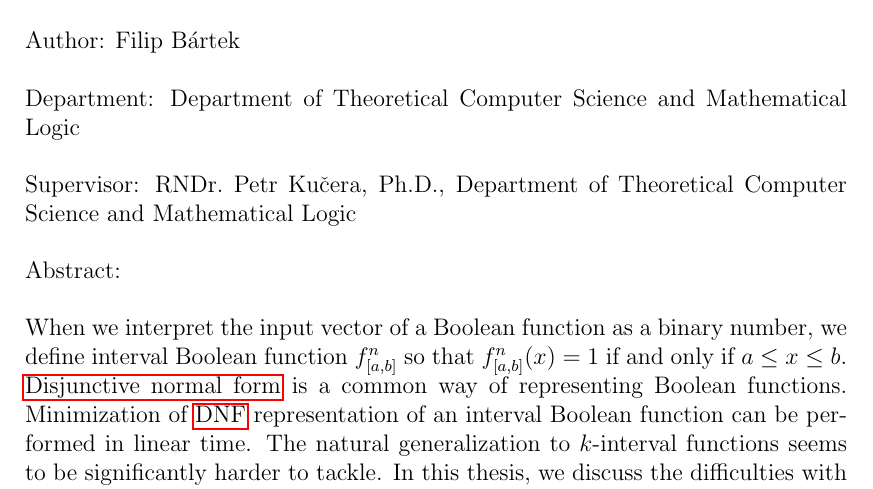
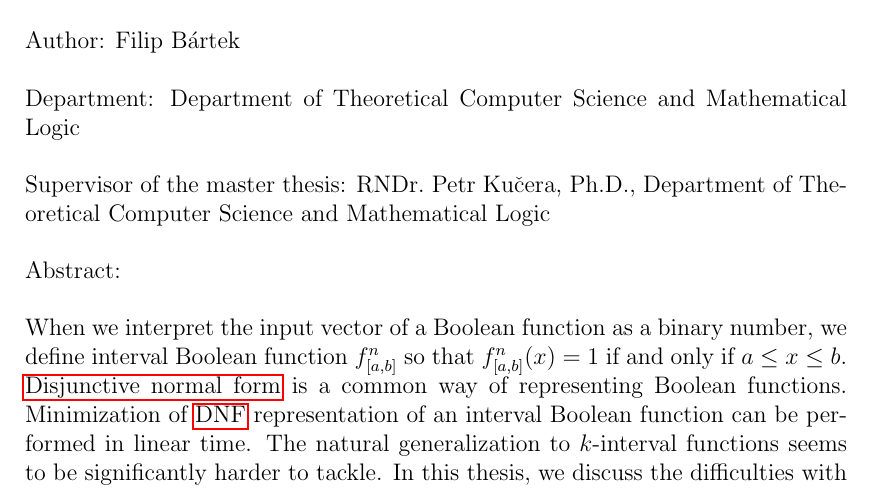
Before and after one commit to filipbartek/ibf, a LaTeX thesis (thesis.tex, which reads thesis/title.tex): part of page 5 of 59, cut so that both start at the same text. Compiled offline with pdfLaTeX.

```diff
--- a/thesis/title.tex
+++ b/thesis/title.tex
@@ -145,7 +145,7 @@
 \DeptType:
 \Department
 
-Supervisor:
+Supervisor of the \ThesisType{} thesis:
 \Supervisor, \SupervisorsDepartment
 
 Abstract:
```
